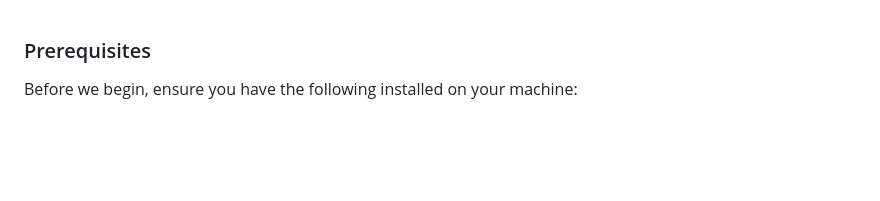
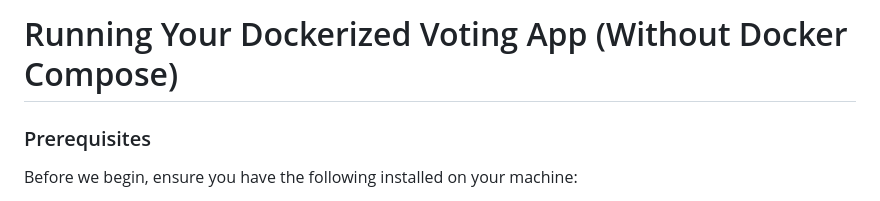
Before and after one commit to Hritikraj8804/Docker_practise, a Markdown page: example-voting-app/2. voting-app with docker.md, the part around the change. GitHub-like rendering; blank space fills up the shorter version.

```diff
--- a/example-voting-app/2. Running Your Dockerized Voting App (Without Docker Compose).md
+++ b/example-voting-app/2. voting-app with docker.md
@@ -1,3 +1,5 @@
+# Running Your Dockerized Voting App (Without Docker Compose)
+
 ### Prerequisites
 
 Before we begin, ensure you have the following installed on your machine:
```
